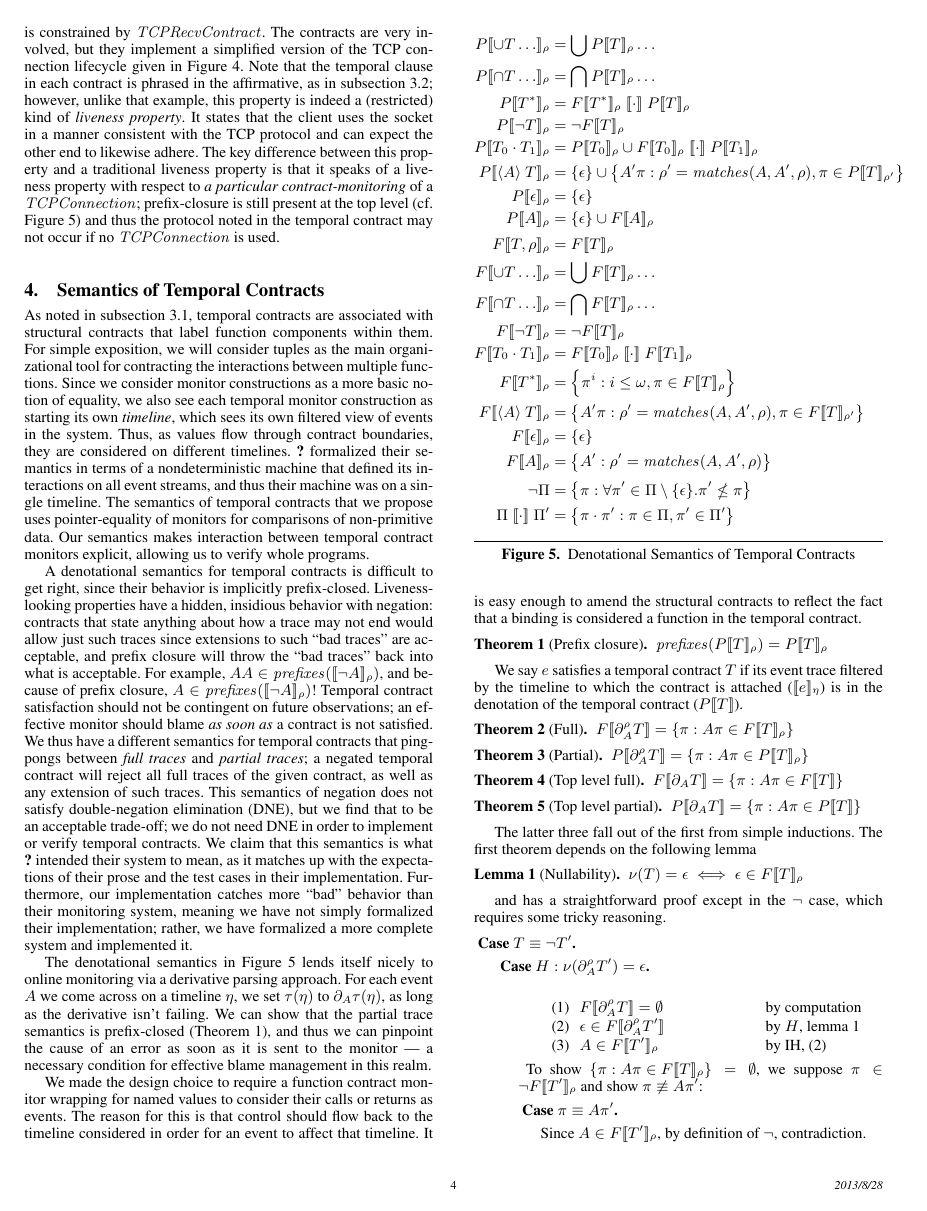
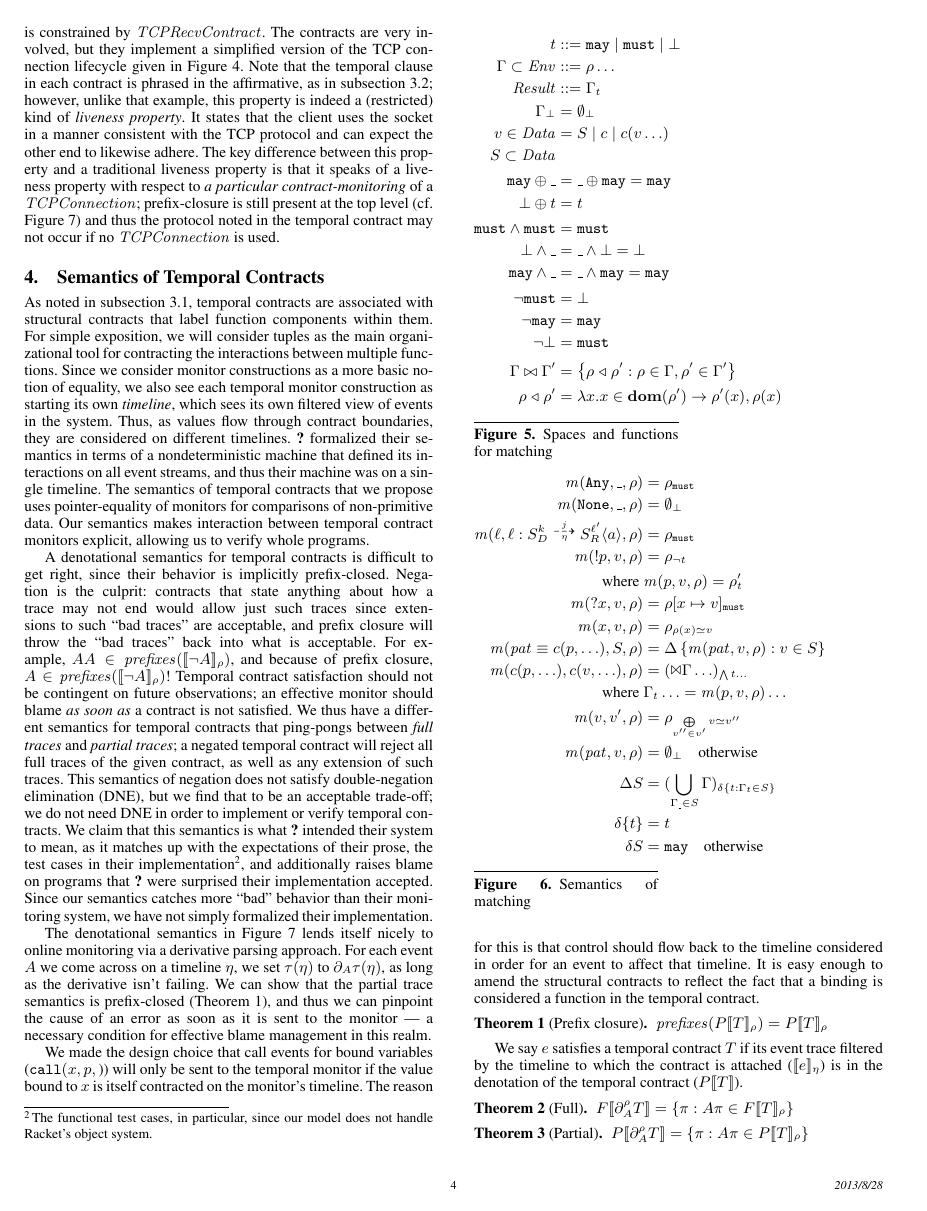
Before and after one commit to deeglaze/temporal-aam, a LaTeX paper (papersigplan.tex, which reads preamble.tex, tconsem.tex): page 4 of 8. Compiled offline with pdfLaTeX; a missing font is replaced by an installed copy or a similar font.

Commit message:
Added matching semantics (with may/must) and layed the semantics figures side-by-side in lncs.

```diff
--- a/preamble.tex
+++ b/preamble.tex
@@ -4,6 +4,8 @@
 \usepackage{pfsteps}
 % Switches for verbosity
 \newcommand*{\ifproof}[1]{#1}
+\newcommand*{\lncsorsigplan}[2]{#1}
+
 
 \newcommand*{\dfm}{\citeauthor{ianjohnson:dfm:icfp2011}}
 
@@ -27,7 +29,7 @@
 \newcommand*{\ary}{\mathit{ary}}
 
 \newcommand*{\mbindenv}{\gamma}
-\newcommand*{\mbindstack}{\Gamma}
+\newcommand*{\menvs}{\Gamma}
 \newcommand*{\mres}{\mathit{result}}
 \newcommand*{\meqs}{I}
 
@@ -95,7 +97,7 @@
 \newcommand*{\toltl}[5]{\llparenthesis #2 \rrparenthesis_{#3,\,#4}^{#1}(#5)}
 \newcommand*{\stacktoltl}[3]{\llparenthesis #2 \rrparenthesis_{#3}^{#1}}
 
-\newcommand*{\matches}{\mathit{matches}}
+\newcommand*{\matches}{\mathit{m}}
 \newcommand*{\nullable}{\nu}
 \newcommand*{\flatempty}{\mu}
 
@@ -131,8 +133,10 @@
 
 
 % Syntax
-\newcommand*{\smay}[1]{{\tt may}(#1)}
-\newcommand*{\smust}[1]{{\tt must}(#1)}
+\newcommand*{\may}{{\tt may}}
+\newcommand*{\must}{{\tt must}}
+\newcommand*{\smay}[1]{\may(#1)}
+\newcommand*{\smust}[1]{\must(#1)}
 
 \newcommand*{\sSMon}[6]{\tuple*[^{#1,#2}_{#3}]{smon}{#4}{#5,\, #6}}
 \newcommand*{\sTMon}[6]{\tuple[^{#1,#2}_{#3}]{tmon}{#4,\,#5,\,#6}}
@@ -195,6 +199,7 @@
 \newcommand*{\sretev}[2]{{\tt ret}(#1,\, #2)}
 \newcommand*{\swrapev}[2]{{\tt wrap}(#1,\, #2)}
 \newcommand*{\sany}{{\tt Any}}
+\newcommand*{\snone}{{\tt None}}
 \newcommand*{\swc}{\_}
 
 \DeclarePairedDelimiter\compileaux{\llfloor}{\rrfloor}
@@ -211,6 +216,7 @@
 \newcommand*{\denotetcon}[1]{P[\![ #1 ]\!]}
 \newcommand*{\denotetconfull}[1]{F[\![ #1 ]\!]}
 \newcommand*{\denotetcone}[2]{P[\![ #1 ]\!]_{#2}}
+\newcommand*{\denotetconbothe}[2]{B[\![ #1 ]\!]_{#2}}
 \newcommand*{\denotetconfulle}[2]{F[\![ #1 ]\!]_{#2}}
 
 \newcommand*{\denoteevent}[2]{\llparenthesis #1 \rrparenthesis_{#2}}
@@ -260,6 +266,7 @@
 \newcommand*{\smatch}[2]{{#1}_{#2}}
 
 \newcommand*{\prefixof}[2]{#1 \text{ is a prefix of } #2}
+\newcommand*{\dom}{\mathbf{dom}}
 
 \newcommand*{\negateM}{\sim\!}
 \newcommand*{\unionM}{\doublecup}
--- a/tconsem.tex
+++ b/tconsem.tex
@@ -17,7 +17,9 @@ Our semantics makes interaction between temporal contract monitors explicit, all
 %%
 A denotational semantics for temporal contracts is difficult to get right, since their behavior is implicitly prefix-closed.
 %
-Liveness-looking properties have a hidden, insidious behavior with negation: contracts that state anything about how a trace may not end would allow just such traces since extensions to such ``bad traces'' are acceptable, and prefix closure will throw the ``bad traces'' back into what is acceptable.
+Negation is the culprit: contracts that state anything about how a trace may not end would allow just such traces since extensions to such ``bad traces'' are acceptable, and prefix closure will throw the ``bad traces'' back into what is acceptable.
+%
+%Additionally, if one writes a contract more carefully to reject extensions of bad traces, there isn't an obvious operational interpretation that allows early failure.
 %
 For example, $\mevent\mevent \in \prefixes(\denote{\stnot{\mevent}}_{\menv})$, and because of prefix closure, $\mevent \in \prefixes(\denote{\stnot{\mevent}}_{\menv})$!
 %
@@ -27,9 +29,9 @@ We thus have a different semantics for temporal contracts that ping-pongs betwee
 %
 This semantics of negation does not satisfy double-negation elimination (DNE), but we find that to be an acceptable trade-off; we do not need DNE in order to implement or verify temporal contracts.
 %
-We claim that this semantics is what \dfm intended their system to mean, as it matches up with the expectations of their prose and the test cases in their implementation.
+We claim that this semantics is what \dfm intended their system to mean, as it matches up with the expectations of their prose, the test cases in their implementation\footnote{The functional test cases, in particular, since our model does not handle Racket's object system.}, and additionally raises blame on programs that \dfm were surprised their implementation accepted.
 %
-Furthermore, our implementation catches more ``bad'' behavior than their monitoring system, meaning we have not simply formalized their implementation; rather, we have formalized a more complete system and implemented it.
+Since our semantics catches more ``bad'' behavior than their monitoring system, we have not simply formalized their implementation.
 %%
 
 %%
@@ -41,7 +43,7 @@ We can show that the partial trace semantics is prefix-closed (\autoref{thm:pref
 %%
 
 %%
-We made the design choice to require a function contract monitor wrapping for named values to consider their calls or returns as events.
+We made the design choice that call events for bound variables ($\scallev{\mvar,\mvpat}$) will only be sent to the temporal monitor if the value bound to $\mvar$ is itself contracted on the monitor's timeline.
 %
 The reason for this is that control should flow back to the timeline considered in order for an event to affect that timeline.
 %
@@ -52,6 +54,62 @@ It is easy enough to amend the structural contracts to reflect the fact that a b
 \end{theorem}
 
 %\FloatBarrier
-\begin{figure}
+\newcommand*{\matchsemfigs}[4]{
+ \lncsorsigplan{\begin{figure}
+                 \begin{minipage}[b]{.50\linewidth}#1 #2\hrule height 0pt\end{minipage}
+                 \begin{minipage}[b]{.45\linewidth}#3 #4\hrule height 0pt\end{minipage}
+                \end{figure}}
+               {\begin{figure} #1 #2 \end{figure}
+                \begin{figure} #3 #4 \end{figure}}}
+\matchsemfigs{
     \begin{align*}
-   \denotetcone{\stOr{\mtcon \ldots}}{\menv} &= \bigcup\denotetcone{\mtcon}{\menv}\ldots
+      \mvaluation &::= \may \alt \must \alt \bot \\
+      \menvs \subset \Env &::= \menv \ldots \\
+      \MatchResult &::= \menvs_\mvaluation \\
+      \menvs_\bot &= \emptyset_\bot \\
+      \mdata \in \Qualified &= S \alt \mconstant \alt \mconstructor(\mdata \ldots) \\
+      S \subset \Qualified &
+      \\[2pt]
+      \may \oplus \_ &= \_ \oplus \may = \may \\
+      \bot \oplus \mvaluation &= \mvaluation
+      \\[2pt]
+      \must \wedge \must &= \must \\
+      \bot \wedge \_ &= \_ \wedge \bot = \bot \\
+      \may \wedge \_ &= \_ \wedge \may = \may
+      \\[2pt]
+      \neg \must &= \bot \\
+      \neg \may &= \may \\
+      \neg \bot &= \must
+    \\[2pt]
+    \menvs \bowtie \menvs' &= \setbuild{\combinef{\menv}{\menv'}}{\menv \in \menvs, \menv' \in \menvs'} \\
+    \combinef{\menv}{\menv'} &= \lambda x. x \in \dom(\menv') \to \menv'(x), \menv(x)
+    \end{align*}}
+  {\caption{Spaces and functions for matching}\label{fig:matchspace}}
+  {\begin{align*}
+%    \matches &: \Pattern \times \Qualified \times \Env \to \MatchResult \\
+    \matches(\sany, \_, \menv) &= \menv_\must \\
+    \matches(\snone, \_, \menv) &= \emptyset_\bot \\
+    \matches(\mtoplevelname,
+    \bclos{\mtoplevelname}{\mscon_D}{k}{j}{\mtimeline}{\mscon_R}{\mmlab^{\prime}}{\maddr},
+    \menv) &= \menv_\must \\
+    \matches(\snegpat{\mvpat}, \mdata, \menv) &= \menv_{\neg \mvaluation} \\
+    \text{where }& \matches(\mvpat, \mdata, \menv) = \menv'_\mvaluation \\
+    \matches(\sbind{\mvar}, \mdata, \menv) &= \menv[\mvar \mapsto \mdata]_\must \\
+    \matches(\mvar, \mdata, \menv) &= \menv_{\menv(\mvar) \simeq \mdata} \\
+    \matches(\mpat\equiv\mconstructor(\mvpat, \ldots), S, \menv) &= \Delta\setbuild{\matches(\mpat, \mdata, \menv)}{\mdata \in S} \\
+    \matches(\mconstructor(\mvpat, \ldots), \mconstructor(\mdata, \ldots), \menv) &= (\Bowtie \menvs \ldots)_{\bigwedge \mvaluation \ldots} \\
+    \text{where }& \menvs_\mvaluation \ldots = \matches(\mvpat, \mdata, \menv) \ldots \\
+    \matches(\mdata, \mdata', \menv) &= \menv_{\bigoplus\limits_{\mdata'' \in \mdata'}{{\mdata \simeq \mdata''}}} \\
+    \matches(\mpat, \mdata, \menv) &= \emptyset_\bot \quad
+    \text{otherwise}
+    \\[2pt]
+    \Delta S &= (\bigcup\limits_{\menvs_{\_} \in S}\menvs)_{\delta \setbuild{\mvaluation}{\menvs_\mvaluation \in S}} \\
+    \delta \setof{\mvaluation} &= \mvaluation \\
+    \delta S &= \may \quad \text{otherwise}
+  \end{align*}}{\caption{Semantics of matching}\label{fig:matchsem}}
+
+\newcommand*{\tconsemfigs}[4]{
+ \lncsorsigplan{\begin{figure}
+                 \begin{minipage}[b]{.55\linewidth}#1 #2\hrule height 0pt\end{minipage}
+                 \begin{minipage}[b]{.40\linewidth}#3 #4\hrule height 0pt\end{minipage}
+                \end{figure}}
@@ -58,6 +122,6 @@ It is easy enough to amend the structural contracts to reflect the fact that a b
       \\
-    \denotetcone{\stAnd{\mtcon \ldots}}{\menv} &= \bigcap\denotetcone{\mtcon}{\menv}\ldots
+      \denotetconbothe{\stAnd{\mtcon \ldots}}{\menv} &=
+      \bigcap\denotetconbothe{\mtcon}{\menv}\ldots
       \\
-    \denotetcone{\stmany{\mtcon}}{\menv} &= \denotetconfulle{\stmany{\mtcon}}{\menv} \semseq \denotetcone{\mtcon}{\menv}
+      \denotetconbothe{\epsilon}{\menv} &= \setof{\epsilon}
       \\
-    \denotetcone{\stnot{\mtcon}}{\menv} &= \semneg{\denotetconfulle{\mtcon}{\menv}}
@@ -66,2 +139 @@ It is easy enough to amend the structural contracts to reflect the fact that a b
       \\
-    \denotetcone{\stbind{\mevent}{\mtcon}}{\menv} &= \setof{\epsilon} \cup \setbuild{\mevent' \mtrace}{\menv' = \matches(\mevent, \mevent', \menv), \mtrace \in \denotetcone{\mtcon}{\menv'}}
@@ -68,2 +145 @@ It is easy enough to amend the structural contracts to reflect the fact that a b
      \\
-    \denotetcone{\epsilon}{\menv} &= \setof{\epsilon}
@@ -70,2 +152 @@ It is easy enough to amend the structural contracts to reflect the fact that a b
       \\
-    \denotetcone{\mevent}{\menv} &= \setof{\epsilon} \cup \denotetconfulle{\mevent}{\menv}
@@ -72,24 +163,4 @@ It is easy enough to amend the structural contracts to reflect the fact that a b
       \\[2pt]
-    \denotetconfulle{\mtcon,\menv}{\menv} &= \denotetconfulle{\mtcon}{\menv}
+      \semneg{\Pi} &= \setbuild{\mtrace}{\forall \mtrace' \in
+        \Pi\setminus\setof{\epsilon}. \mtrace' \nleq \mtrace}
       \\
-    \denotetconfulle{\stOr{\mtcon \ldots}}{\menv} &= \bigcup\denotetconfulle{\mtcon}{\menv}\ldots
-\\
-    \denotetconfulle{\stAnd{\mtcon \ldots}}{\menv} &= \bigcap\denotetconfulle{\mtcon}{\menv}\ldots
-\\
-    \denotetconfulle{\stnot{\mtcon}}{\menv} &= \semneg{\denotetconfulle{\mtcon}{\menv}}
-\\
-    \denotetconfulle{\stseq{\mtcon_0}{\mtcon_1}}{\menv} &= \denotetconfulle{\mtcon_0}{\menv} \semseq \denotetconfulle{\mtcon_1}{\menv}
-\\
-    \denotetconfulle{\stmany{\mtcon}}{\menv} &= \setbuild{\mtrace^i}{i \le \omega, \mtrace \in \denotetconfulle{\mtcon}{\menv}}
-\\
-    \denotetconfulle{\stbind{\mevent}{\mtcon}}{\menv} &= \setbuild{\mevent' \mtrace}{\menv' = \matches(\mevent, \mevent', \menv), \mtrace \in \denotetconfulle{\mtcon}{\menv'}}
-\\
-    \denotetconfulle{\epsilon}{\menv} &= \setof{\epsilon}
-\\
-    \denotetconfulle{\mevent}{\menv} &= \setbuild{\mevent'}{\menv' = \matches(\mevent, \mevent', \menv)}
-\\[2pt]
-    \semneg{\Pi} &= \setbuild{\mtrace}{\forall \mtrace' \in \Pi\setminus\setof{\epsilon}. \mtrace' \nleq \mtrace}
-\\
-    \Pi \semseq \Pi' &= \setbuild{\mtrace \cdot \mtrace'}{\mtrace \in \Pi, \mtrace' \in \Pi'}
- \end{align*}
-  \caption{Denotational Semantics of Temporal Contracts}
```
Also changed, not shown: overview.tex (+1 -1 lines), tconsem.tex (81 more changed lines). Lines whose indentation alone changed are shown as unchanged.
